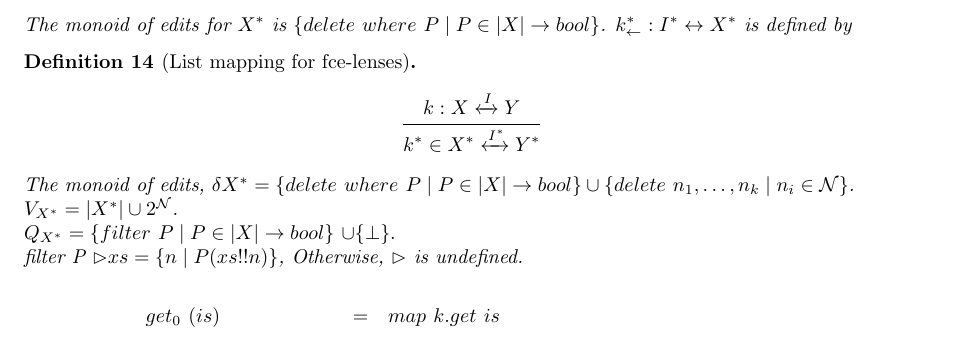
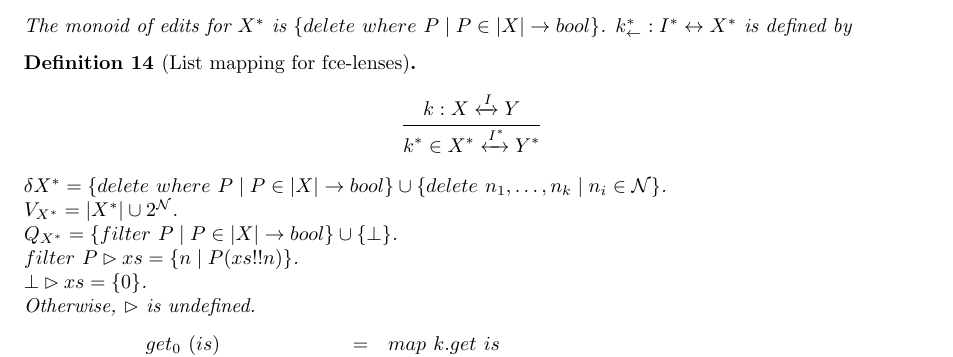
Before and after one commit to cornell-pl/ajmani.js, a LaTeX document (tex/m-and-i-edit-lenses.tex): part of page 5 of 10, cut so that both start at the same text. Compiled offline with pdfLaTeX.

Commit message:
example for fce-lense : list mapping

```diff
--- a/tex/m-and-i-edit-lenses.tex
+++ b/tex/m-and-i-edit-lenses.tex
@@ -410,14 +410,14 @@ I_1 \xleftrightarrow{I} I_2$  is an ideal lens $l_1;l_2: X
       {k : X \xleftrightarrow{I} Y}
       {k^* \in X^* \xleftrightarrow{I^*} Y^*}
   \end{mathpar}
-    The monoid of edits, $\delta X^* = \{delete~where~P \mid P \in |X| \to bool\} \cup \{delete~n_1, \ldots, n_k \mid n_i \in \mathcal{N}\}$. \\
+    $\delta X^* = \{delete~where~P \mid P \in |X| \to bool\} \cup \{delete~n_1, \ldots, n_k \mid n_i \in \mathcal{N}\}$. \\
     $V_{X^*} = |X^*| \cup 2^{\mathcal{N}}$. \\
-    $Q_{X^*} = \{filter~P \mid P \in |X| \to bool\}$ \cup \{\bot\}. \\
-    $filter~P \rhd xs = \{n \mid P(xs!!n)\}$,  Otherwise, $\rhd$ is undefined.
-
+    $Q_{X^*} = \{filter~P \mid P \in |X| \to bool\} \cup \{\bot\}$. \\
+    $filter~P \rhd xs = \{n \mid P(xs!!n)\}$. \\
+    $\bot \rhd xs = \{0\}$. \\
+    Otherwise, $\rhd$ is undefined.
   \begin{mathpar}
     \begin{array}{lcl}
      get_0~(is) &=& map~k.get~is \\
-     fget_1~M~(q,f) &=& (q, \lambda v \to \\
-                     && \case{f~v} \\
+     fget_1~M~(q,f) &=& (q, \lambda v \to \case{f~v} \\
                      && \quad delete~where~P \to (filter~P, \lambda v' \to delete~v') \\
@@ -425,5 +425,5 @@ I_1 \xleftrightarrow{I} I_2$  is an ideal lens $l_1;l_2: X
      put~(delete~where~P) &=& delete~where~(k.get_0 \circ P) \\
-     put~(delete~ns) &=& delete~ns)
+     put~(delete~ns) &=& delete~ns
     \end{array}
    \end{mathpar}
     $(k \otimes l)_{\rightarrow} : I \otimes I' \leftrightarrow Z \otimes W$ is defined similarly.
```
Also changed, not shown: tex/m-and-i-edit-lenses.tex (2 more changed lines).
